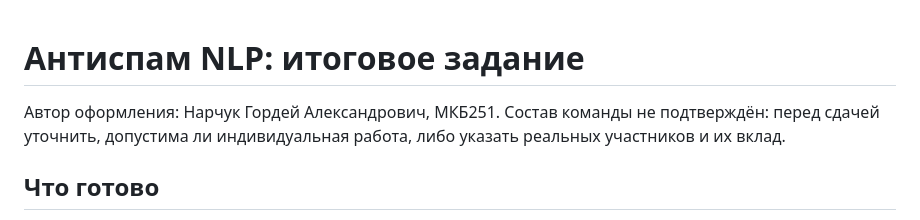
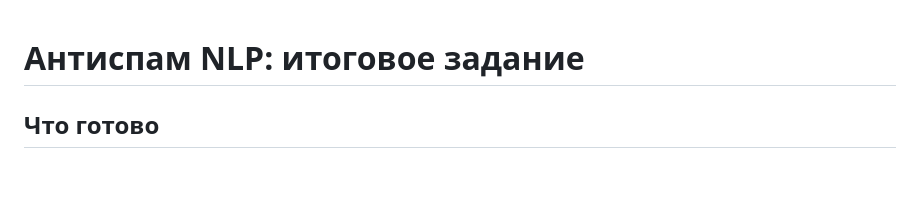
Before and after one commit to CreedSCT/antispam-nlp, a Markdown page: README.md, the part around the change. GitHub-like rendering; blank space fills up the shorter version.

```diff
--- a/README.md
+++ b/README.md
@@ -1,6 +1,4 @@
 # Антиспам NLP: итоговое задание
-
-Автор оформления: Нарчук Гордей Александрович, МКБ251. Состав команды не подтверждён: перед сдачей уточнить, допустима ли индивидуальная работа, либо указать реальных участников и их вклад.
 
 ## Что готово
 
```
